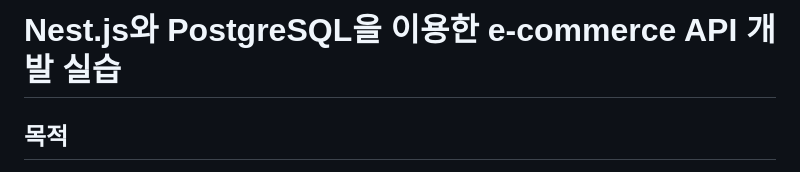
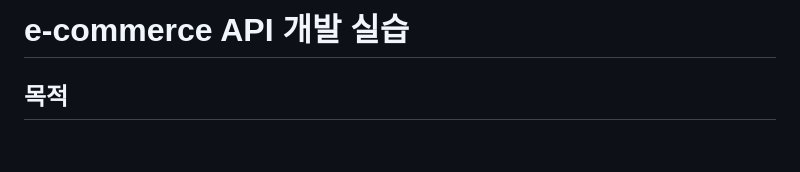
Before and after one commit to ecf-corp/ecf-api-task, a Markdown page: README.md, the part around the change. Rendered like a GitHub page; blank space fills up the shorter version.

```diff
--- a/README.md
+++ b/README.md
@@ -1,4 +1,4 @@
-# Nest.js와 PostgreSQL을 이용한 e-commerce API 개발 실습
+# e-commerce API 개발 실습
 
 ## 목적
 이 실습 프로젝트는 우리 팀의 주요 기술 스택인 **Nest.js**, **PostgreSQL**, 그리고 **Prisma ORM**을 실제로 경험하고 학습하는 것을 목표로 합니다. 간단한 e-commerce API를 구현하면서 이러한 기술들을 효과적으로 활용하는 방법을 직접 체험해볼 수 있습니다.
```
